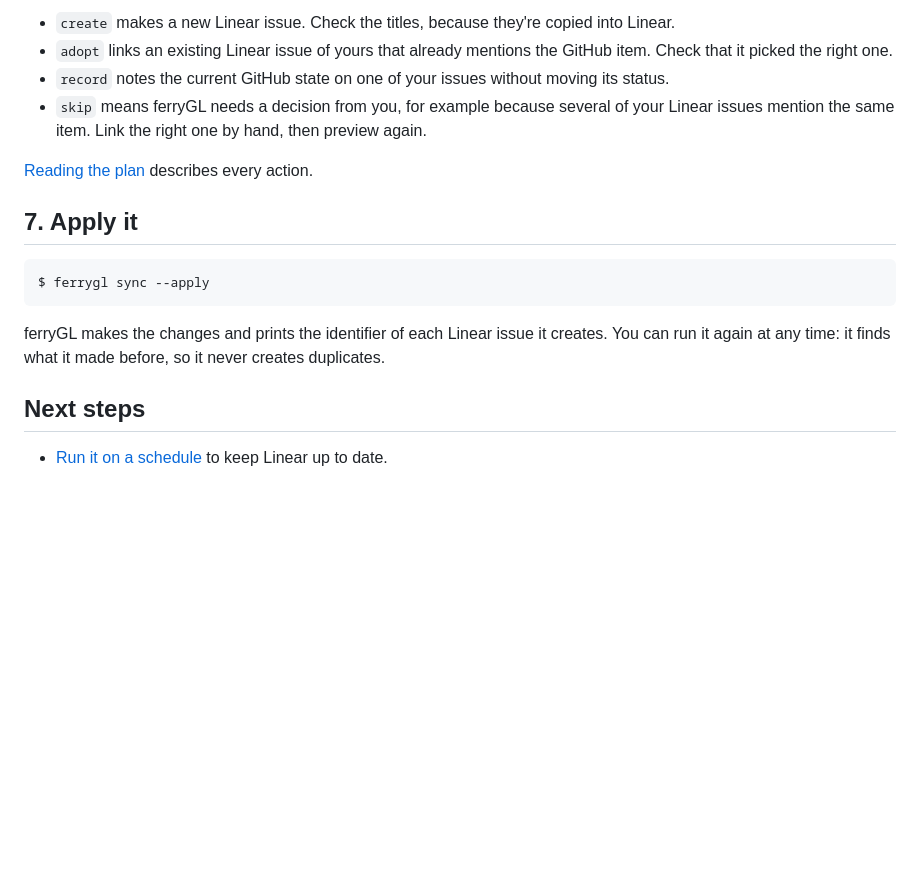
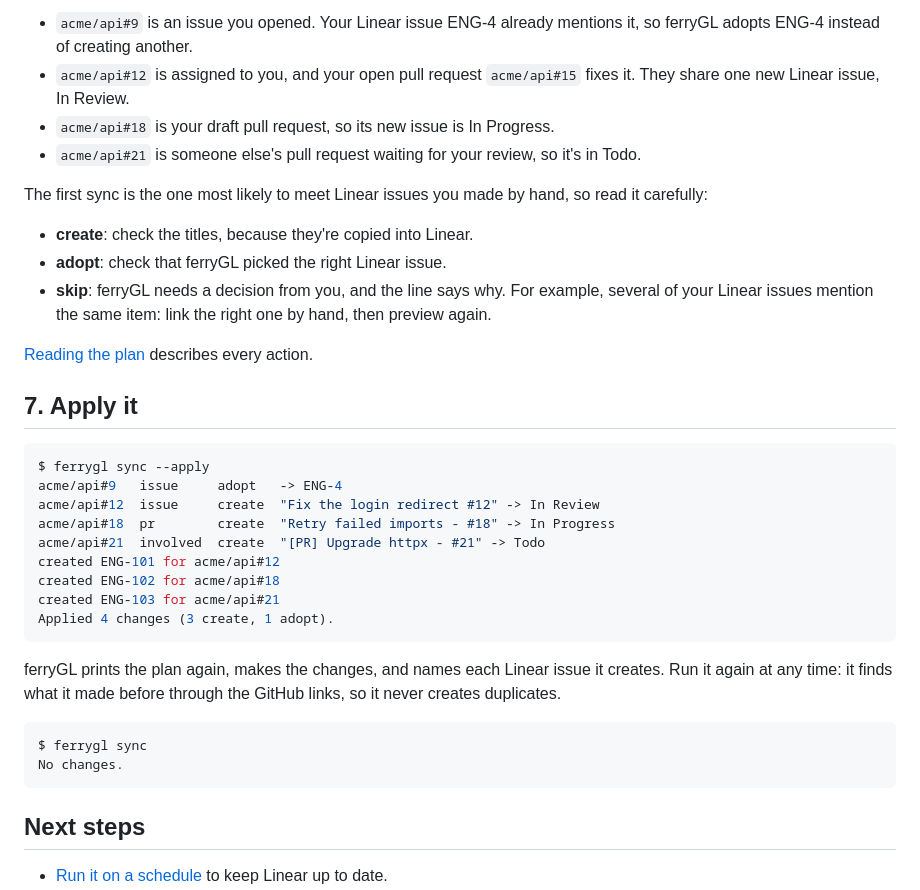
Before and after one commit to ao-batouche/ferryGL, a Markdown page: docs/getting-started.md, the part around one of its changes. Rendered like a GitHub page; blank space fills up the shorter version.

````diff
--- a/docs/getting-started.md
+++ b/docs/getting-started.md
@@ -127,10 +173,18 @@ first sync is the one most likely to meet Linear issues you made by hand:
 
-- `create` makes a new Linear issue. Check the titles, because they're copied into Linear.
-- `adopt` links an existing Linear issue of yours that already mentions the GitHub item.
-  Check that it picked the right one.
-- `record` notes the current GitHub state on one of your issues without moving its status.
-- `skip` means ferryGL needs a decision from you, for example because several of your Linear
-  issues mention the same item. Link the right one by hand, then preview again.
+- `acme/api#9` is an issue you opened. Your Linear issue ENG-4 already mentions it, so
+  ferryGL adopts ENG-4 instead of creating another.
+- `acme/api#12` is assigned to you, and your open pull request `acme/api#15` fixes it. They
+  share one new Linear issue, In Review.
+- `acme/api#18` is your draft pull request, so its new issue is In Progress.
+- `acme/api#21` is someone else's pull request waiting for your review, so it's in Todo.
+
+The first sync is the one most likely to meet Linear issues you made by hand, so read it
+carefully:
+
+- **create**: check the titles, because they're copied into Linear.
+- **adopt**: check that ferryGL picked the right Linear issue.
+- **skip**: ferryGL needs a decision from you, and the line says why. For example, several of
+  your Linear issues mention the same item: link the right one by hand, then preview again.
 
 [Reading the plan](commands.md#reading-the-plan) describes every action.
 
@@ -138,10 +192,24 @@ first sync is the one most likely to meet Linear issues you made by hand:
 
 ```console
 $ ferrygl sync --apply
+acme/api#9   issue     adopt   -> ENG-4
+acme/api#12  issue     create  "Fix the login redirect #12" -> In Review
+acme/api#18  pr        create  "Retry failed imports - #18" -> In Progress
+acme/api#21  involved  create  "[PR] Upgrade httpx - #21" -> Todo
+created ENG-101 for acme/api#12
+created ENG-102 for acme/api#18
+created ENG-103 for acme/api#21
+Applied 4 changes (3 create, 1 adopt).
 ```
 
-ferryGL makes the changes and prints the identifier of each Linear issue it creates. You can
-run it again at any time: it finds what it made before, so it never creates duplicates.
+ferryGL prints the plan again, makes the changes, and names each Linear issue it creates.
+Run it again at any time: it finds what it made before through the GitHub links, so it never
+creates duplicates.
+
+```console
+$ ferrygl sync
+No changes.
+```
 
 ## Next steps
 
````
Also changed, not shown: other parts of docs/getting-started.md (+102 -56 lines).
